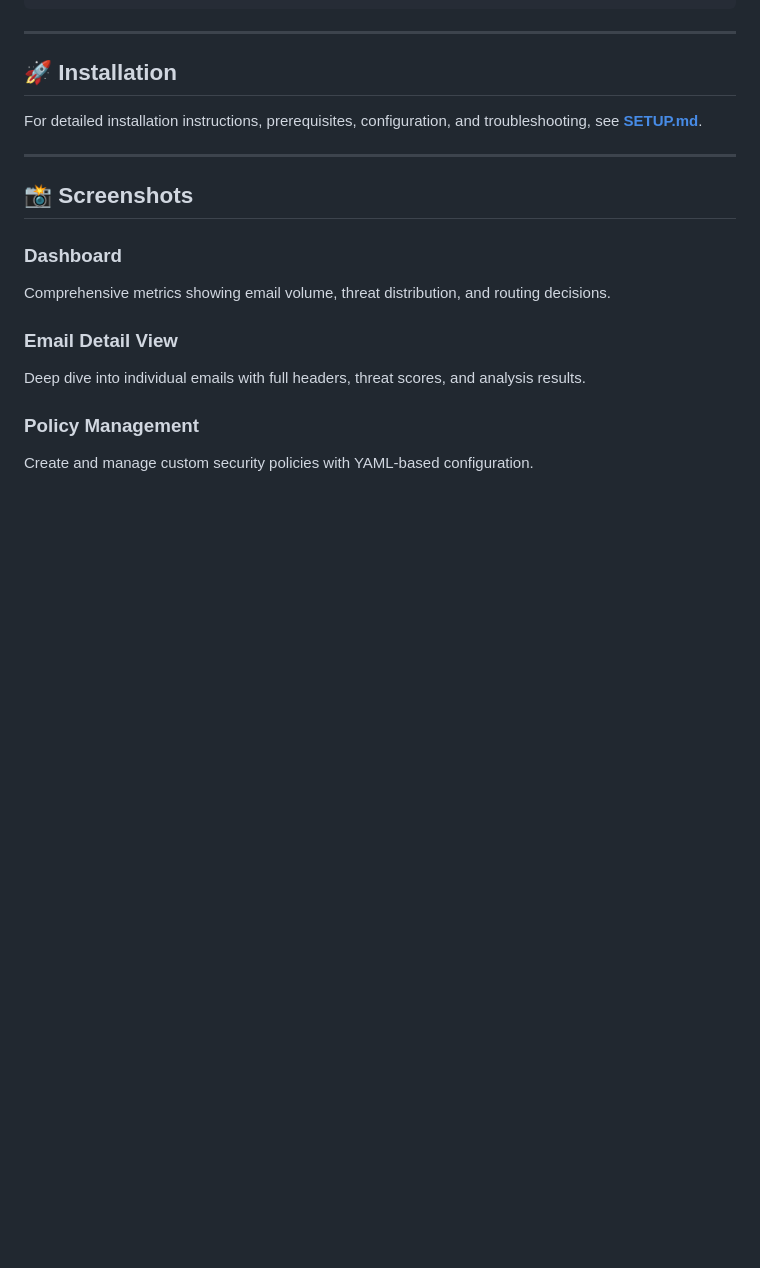
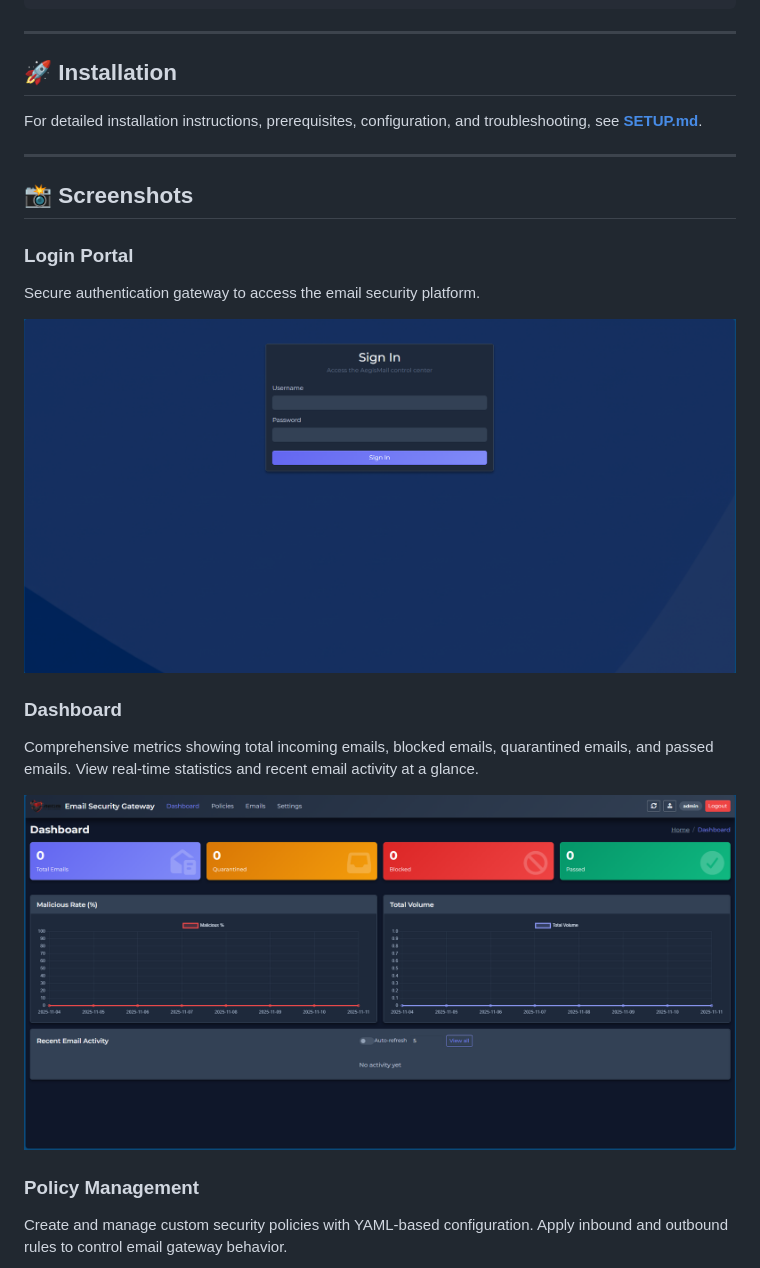
Before and after one commit to sakshityagi9197/Email-Security-Gateway, a Markdown page: README.md, the part around the change printed below. GitHub-like rendering; pictures changed too: src/Dashboard.png (added), src/SignIn.png (added); blank space fills up the shorter version.

Commit message:
Added Images

```diff
--- a/README.md
+++ b/README.md
@@ -211,12 +211,16 @@ For detailed installation instructions, prerequisites, configuration, and troubl
 
 ## 📸 Screenshots
 
+### Login Portal
+Secure authentication gateway to access the email security platform.
+
+![Login Portal](src/SignIn.png)
+
 ### Dashboard
-Comprehensive metrics showing email volume, threat distribution, and routing decisions.
+Comprehensive metrics showing total incoming emails, blocked emails, quarantined emails, and passed emails. View real-time statistics and recent email activity at a glance.
 
-### Email Detail View
-Deep dive into individual emails with full headers, threat scores, and analysis results.
+![Dashboard](src/Dashboard.png)
 
 ### Policy Management
-Create and manage custom security policies with YAML-based configuration.
+Create and manage custom security policies with YAML-based configuration. Apply inbound and outbound rules to control email gateway behavior.
 
```
Also changed, not shown: other parts of README.md (+6 -2 lines), src/Emails.png (added), src/Policy.png (added).
